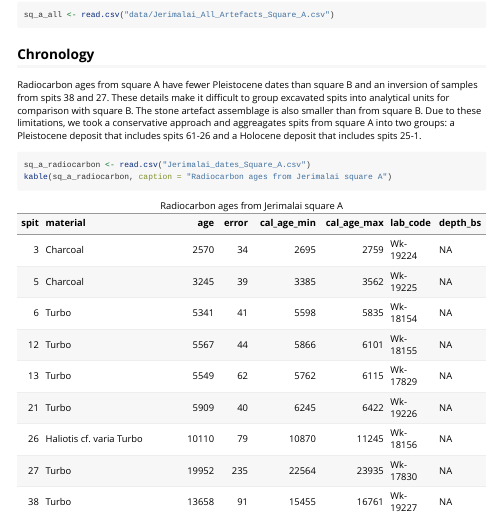
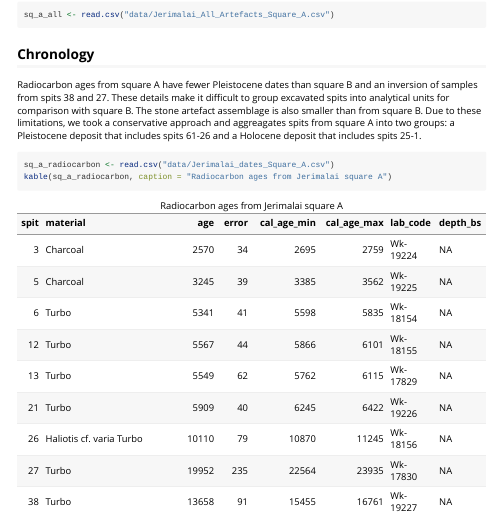
Before and after one commit to benmarwick/Pleistocene-aged-stone-artefacts-from-Jerimalai--East-Timor, an R Markdown document (manuscript/supplement.Rmd): the page in a window 1100 px wide, from 8470 px down. Rendered offline with R 4.5, knitr and Pandoc, with nearby package versions; code that draws random numbers runs with fixed seeds of ours; some code elsewhere in the file could not run offline; long lines of code are wrapped.

Commit message:
path to data files for dates sq A csv

````diff
--- a/manuscript/supplement.Rmd
+++ b/manuscript/supplement.Rmd
@@ -1344,7 +1344,7 @@ sq_a_all <- read.csv("data/Jerimalai_All_Artefacts_Square_A.csv")
 Radiocarbon ages from square A have fewer Pleistocene dates than square B and an inversion of samples from spits 38 and 27. These details make it difficult to group excavated spits into analytical units for comparison with square B. The stone artefact assemblage is also smaller than from square B. Due to these limitations, we took a conservative approach and aggreagates spits from square A into two groups: a Pleistocene deposit that includes spits 61-26 and a Holocene deposit that includes spits 25-1.
 
 ```{r square_A_radiocarbon}
-sq_a_radiocarbon <- read.csv("Jerimalai_dates_Square_A.csv")
+sq_a_radiocarbon <- read.csv("data/Jerimalai_dates_Square_A.csv")
 kable(sq_a_radiocarbon, caption = "Radiocarbon ages from Jerimalai square A")
 ```
 
````
